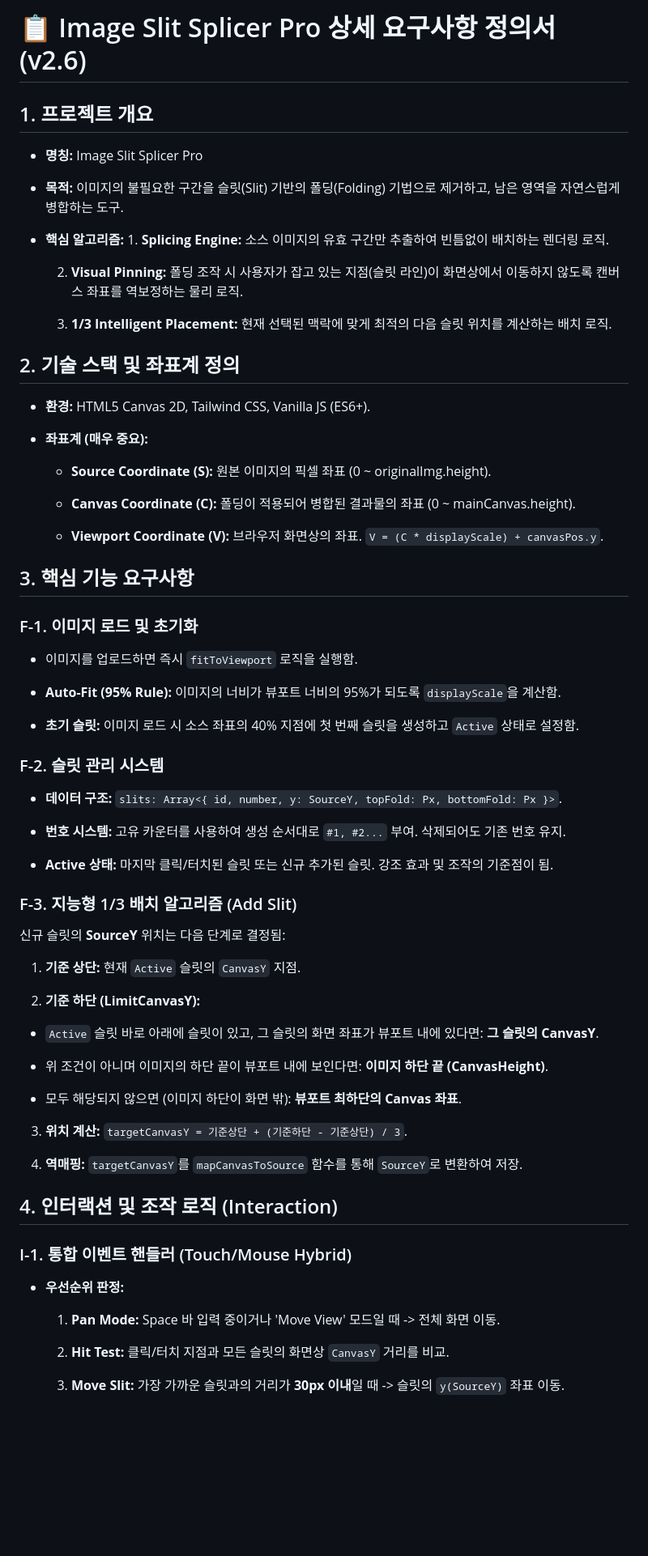
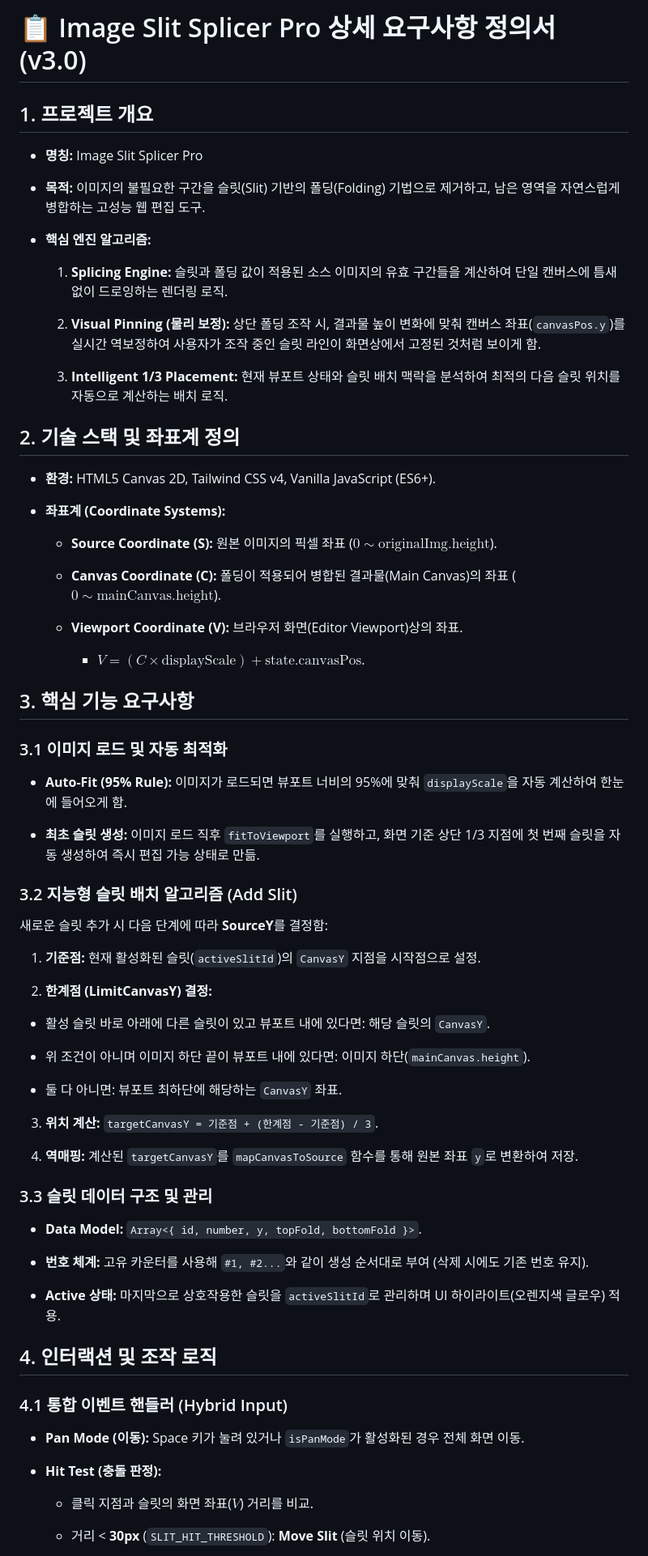
Before and after one commit to wiscent/splicer, a Markdown page: 요구사항정의서.md, the part around one of its changes. Shown at 81% size. GitHub-like rendering; blank space fills up the shorter version.

Commit message:
요구사항정의서 수정

```diff
--- a/요구사항정의서.md
+++ b/요구사항정의서.md
@@ -1,79 +1,80 @@
-# 📋 Image Slit Splicer Pro 상세 요구사항 정의서 (v2.6)
+# 📋 Image Slit Splicer Pro 상세 요구사항 정의서 (v3.0)
 
 ## 1. 프로젝트 개요
 
 - **명칭:** Image Slit Splicer Pro
 
-- **목적:** 이미지의 불필요한 구간을 슬릿(Slit) 기반의 폴딩(Folding) 기법으로 제거하고, 남은 영역을 자연스럽게 병합하는 도구.
+- **목적:** 이미지의 불필요한 구간을 슬릿(Slit) 기반의 폴딩(Folding) 기법으로 제거하고, 남은 영역을 자연스럽게 병합하는 고성능 웹 편집 도구.
 
-- **핵심 알고리즘:** 1. **Splicing Engine:** 소스 이미지의 유효 구간만 추출하여 빈틈없이 배치하는 렌더링 로직.
+- **핵심 엔진 알고리즘:**
 
-  2. **Visual Pinning:** 폴딩 조작 시 사용자가 잡고 있는 지점(슬릿 라인)이 화면상에서 이동하지 않도록 캔버스 좌표를 역보정하는 물리 로직.
+  1. **Splicing Engine:** 슬릿과 폴딩 값이 적용된 소스 이미지의 유효 구간들을 계산하여 단일 캔버스에 틈새 없이 드로잉하는 렌더링 로직.
 
-  3. **1/3 Intelligent Placement:** 현재 선택된 맥락에 맞게 최적의 다음 슬릿 위치를 계산하는 배치 로직.
+  2. **Visual Pinning (물리 보정):** 상단 폴딩 조작 시, 결과물 높이 변화에 맞춰 캔버스 좌표(`canvasPos.y`)를 실시간 역보정하여 사용자가 조작 중인 슬릿 라인이 화면상에서 고정된 것처럼 보이게 함.
+
+  3. **Intelligent 1/3 Placement:** 현재 뷰포트 상태와 슬릿 배치 맥락을 분석하여 최적의 다음 슬릿 위치를 자동으로 계산하는 배치 로직.
 
 
 ## 2. 기술 스택 및 좌표계 정의
 
-- **환경:** HTML5 Canvas 2D, Tailwind CSS, Vanilla JS (ES6+).
+- **환경:** HTML5 Canvas 2D, Tailwind CSS v4, Vanilla JavaScript (ES6+).
 
-- **좌표계 (매우 중요):**
+- **좌표계 (Coordinate Systems):**
 
-  - **Source Coordinate (S):** 원본 이미지의 픽셀 좌표 (0 ~ originalImg.height).
+  - **Source Coordinate (S):** 원본 이미지의 픽셀 좌표 ($0 \sim \text{originalImg.height}$).
 
-  - **Canvas Coordinate (C):** 폴딩이 적용되어 병합된 결과물의 좌표 (0 ~ mainCanvas.height).
+  - **Canvas Coordinate (C):** 폴딩이 적용되어 병합된 결과물(Main Canvas)의 좌표 ($0 \sim \text{mainCanvas.height}$).
 
-  - **Viewport Coordinate (V):** 브라우저 화면상의 좌표. `V = (C * displayScale) + canvasPos.y`.
+  - **Viewport Coordinate (V):** 브라우저 화면(Editor Viewport)상의 좌표.
 
+    - $V = (C \times \text{displayScale}) + \text{state.canvasPos}$.
 
 ## 3. 핵심 기능 요구사항
 
-### F-1. 이미지 로드 및 초기화
+### 3.1 이미지 로드 및 자동 최적화
 
-- 이미지를 업로드하면 즉시 `fitToViewport` 로직을 실행함.
+- **Auto-Fit (95% Rule):** 이미지가 로드되면 뷰포트 너비의 95%에 맞춰 `displayScale`을 자동 계산하여 한눈에 들어오게 함.
 
-- **Auto-Fit (95% Rule):** 이미지의 너비가 뷰포트 너비의 95%가 되도록 `displayScale`을 계산함.
-
-- **초기 슬릿:** 이미지 로드 시 소스 좌표의 40% 지점에 첫 번째 슬릿을 생성하고 `Active` 상태로 설정함.
+- **최초 슬릿 생성:** 이미지 로드 직후 `fitToViewport`를 실행하고, 화면 기준 상단 1/3 지점에 첫 번째 슬릿을 자동 생성하여 즉시 편집 가능 상태로 만듦.
 
 
-### F-2. 슬릿 관리 시스템
+### 3.2 지능형 슬릿 배치 알고리즘 (Add Slit)
 
-- **데이터 구조:** `slits: Array<{ id, number, y: SourceY, topFold: Px, bottomFold: Px }>`.
+새로운 슬릿 추가 시 다음 단계에 따라 **SourceY**를 결정함:
 
-- **번호 시스템:** 고유 카운터를 사용하여 생성 순서대로 `#1, #2...` 부여. 삭제되어도 기존 번호 유지.
+1. **기준점:** 현재 활성화된 슬릿(`activeSlitId`)의 `CanvasY` 지점을 시작점으로 설정.
 
-- **Active 상태:** 마지막 클릭/터치된 슬릿 또는 신규 추가된 슬릿. 강조 효과 및 조작의 기준점이 됨.
+2. **한계점 (LimitCanvasY) 결정:**
+
+  - 활성 슬릿 바로 아래에 다른 슬릿이 있고 뷰포트 내에 있다면: 해당 슬릿의 `CanvasY`.
+
+  - 위 조건이 아니며 이미지 하단 끝이 뷰포트 내에 있다면: 이미지 하단(`mainCanvas.height`).
+
+  - 둘 다 아니면: 뷰포트 최하단에 해당하는 `CanvasY` 좌표.
+
+3. **위치 계산:** `targetCanvasY = 기준점 + (한계점 - 기준점) / 3`.
+
+4. **역매핑:** 계산된 `targetCanvasY`를 `mapCanvasToSource` 함수를 통해 원본 좌표 `y`로 변환하여 저장.
 
 
-### F-3. 지능형 1/3 배치 알고리즘 (Add Slit)
+### 3.3 슬릿 데이터 구조 및 관리
 
-신규 슬릿의 **SourceY** 위치는 다음 단계로 결정됨:
+- **Data Model:** `Array<{ id, number, y, topFold, bottomFold }>`.
 
-1. **기준 상단:** 현재 `Active` 슬릿의 `CanvasY` 지점.
+- **번호 체계:** 고유 카운터를 사용해 `#1, #2...`와 같이 생성 순서대로 부여 (삭제 시에도 기존 번호 유지).
 
-2. **기준 하단 (LimitCanvasY):**
-
-  - `Active` 슬릿 바로 아래에 슬릿이 있고, 그 슬릿의 화면 좌표가 뷰포트 내에 있다면: **그 슬릿의 CanvasY**.
-
-  - 위 조건이 아니며 이미지의 하단 끝이 뷰포트 내에 보인다면: **이미지 하단 끝 (CanvasHeight)**.
-
-  - 모두 해당되지 않으면 (이미지 하단이 화면 밖): **뷰포트 최하단의 Canvas 좌표**.
-
-3. **위치 계산:** `targetCanvasY = 기준상단 + (기준하단 - 기준상단) / 3`.
-
-4. **역매핑:** `targetCanvasY`를 `mapCanvasToSource` 함수를 통해 `SourceY`로 변환하여 저장.
+- **Active 상태:** 마지막으로 상호작용한 슬릿을 `activeSlitId`로 관리하며 UI 하이라이트(오렌지색 글로우) 적용.
 
 
-## 4. 인터랙션 및 조작 로직 (Interaction)
+## 4. 인터랙션 및 조작 로직
 
-### I-1. 통합 이벤트 핸들러 (Touch/Mouse Hybrid)
+### 4.1 통합 이벤트 핸들러 (Hybrid Input)
 
-- **우선순위 판정:**
+- **Pan Mode (이동):** Space 키가 눌려 있거나 `isPanMode`가 활성화된 경우 전체 화면 이동.
 
-  1. **Pan Mode:** Space 바 입력 중이거나 'Move View' 모드일 때 -> 전체 화면 이동.
+- **Hit Test (충돌 판정):**
 
-  2. **Hit Test:** 클릭/터치 지점과 모든 슬릿의 화면상 `CanvasY` 거리를 비교.
+  - 클릭 지점과 슬릿의 화면 좌표($V$) 거리를 비교.
 
-  3. **Move Slit:** 가장 가까운 슬릿과의 거리가 **30px 이내**일 때 -> 슬릿의 `y(SourceY)` 좌표 이동.
+  - 거리 < **30px** (`SLIT_HIT_THRESHOLD`): **Move Slit** (슬릿 위치 이동).
 
```
Also changed, not shown: other parts of 요구사항정의서.md (+35 -33 lines).
